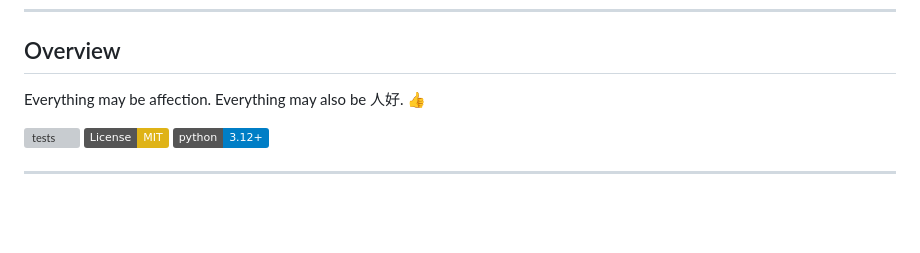
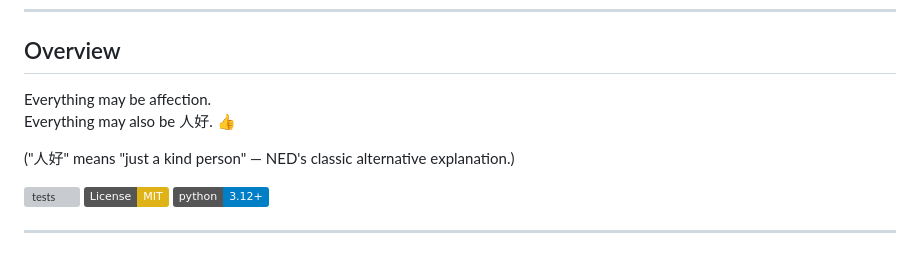
Before and after one commit to Sh1oud/NED, a Markdown page: README.md, the part around the change. Rendered like a GitHub page; badges without logos; blank space fills up the shorter version; grey boxes are pictures that could not be loaded.

Commit message:
docs: explain the renhao concept

```diff
--- a/README.md
+++ b/README.md
@@ -9,8 +9,10 @@
 
 ## Overview
 
-Everything may be affection.
+Everything may be affection.\
 Everything may also be 人好. 👍
+
+("人好" means "just a kind person" — NED's classic alternative explanation.)
 
 [![tests](https://github.com/Sh1oud/NED/actions/workflows/test.yml/badge.svg)](https://github.com/Sh1oud/NED/actions/workflows/test.yml)
 [![License: MIT](https://img.shields.io/badge/License-MIT-yellow.svg)](LICENSE)
```
